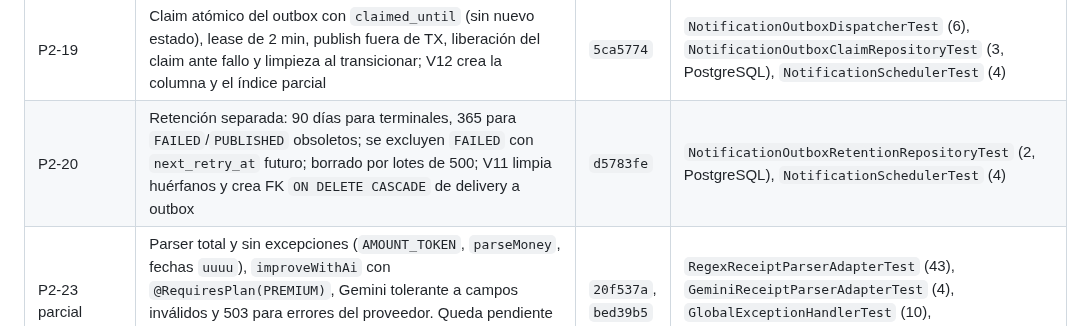
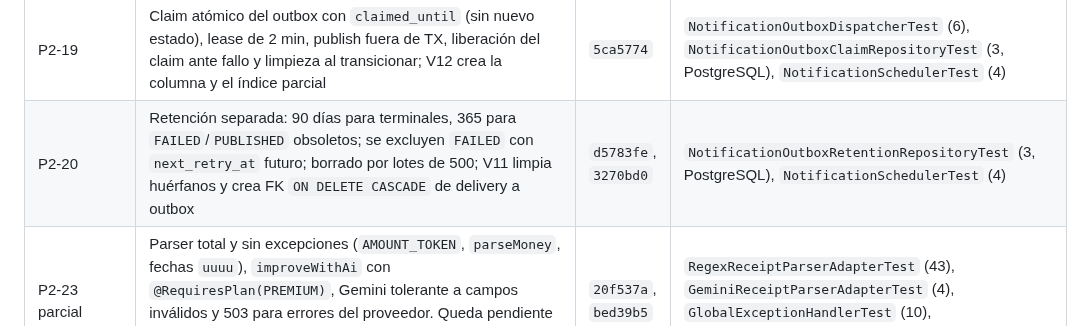
Before and after one commit to Elias2049J/finanx, a Markdown page: docs/auditoria-mejoras.md, the part around one of its changes. Rendered like a GitHub page.

Commit message:
docs(auditoria): registrar la prueba de retencion de notificaciones

```diff
--- a/docs/auditoria-mejoras.md
+++ b/docs/auditoria-mejoras.md
@@ -588,7 +588,7 @@ Aplicado sobre `master` el 2026-10-26. Verificación del lote: `.\mvnw.cmd -q te
 | P2-15 | El pago se persiste antes de pedir el intento a la pasarela; el replay compara monto/moneda y una key en blanco se regenera | `d46965d` | `PaymentServiceImplTest` (+4) |
 | P2-16 | `WebhookEvent` es único por `(proveedor, id_evento_externo)`; la deduplicación consulta ambos campos y V10 migra el constraint | `35267fb` | `PaymentServiceImplTest` (+1), V10 aplicada en PostgreSQL |
 | P2-19 | Claim atómico del outbox con `claimed_until` (sin nuevo estado), lease de 2 min, publish fuera de TX, liberación del claim ante fallo y limpieza al transicionar; V12 crea la columna y el índice parcial | `5ca5774` | `NotificationOutboxDispatcherTest` (6), `NotificationOutboxClaimRepositoryTest` (3, PostgreSQL), `NotificationSchedulerTest` (4) |
-| P2-20 | Retención separada: 90 días para terminales, 365 para `FAILED`/`PUBLISHED` obsoletos; se excluyen `FAILED` con `next_retry_at` futuro; borrado por lotes de 500; V11 limpia huérfanos y crea FK `ON DELETE CASCADE` de delivery a outbox | `d5783fe` | `NotificationOutboxRetentionRepositoryTest` (2, PostgreSQL), `NotificationSchedulerTest` (4) |
+| P2-20 | Retención separada: 90 días para terminales, 365 para `FAILED`/`PUBLISHED` obsoletos; se excluyen `FAILED` con `next_retry_at` futuro; borrado por lotes de 500; V11 limpia huérfanos y crea FK `ON DELETE CASCADE` de delivery a outbox | `d5783fe`, `3270bd0` | `NotificationOutboxRetentionRepositoryTest` (3, PostgreSQL), `NotificationSchedulerTest` (4) |
 | P2-23 parcial | Parser total y sin excepciones (`AMOUNT_TOKEN`, `parseMoney`, fechas `uuuu`), `improveWithAi` con `@RequiresPlan(PREMIUM)`, Gemini tolerante a campos inválidos y 503 para errores del proveedor. Queda pendiente por decisión el contrato `improved`/`ai_improved_at` y el estado “requiere revisión” | `20f537a`, `bed39b5` | `RegexReceiptParserAdapterTest` (43), `GeminiReceiptParserAdapterTest` (4), `GlobalExceptionHandlerTest` (10), `ReceiptScanServiceImplTest` (18) |
 | P2-24 | El worker declara exchange/cola/DLX/DLQ y bindings de resultado, activa `confirm_delivery`, publica con `mandatory=True`, hace ACK solo tras publish exitoso y NACK con requeue si falla; los jobs malformados se descartan | `019260e` | `services/doc-processing/tests/test_messaging.py` (4) |
 | P2-25 | Sin defaults de credenciales S3: `SeaweedFsProperties` valida y falla al arrancar; compose exige las credenciales con `:?`; `weed mini` autentica vía `AWS_*`; el endpoint público de dev queda en nginx `8081` y `.env.example`/README se alinean | `3a9d3af` | `SeaweedFsPropertiesTest` (4), `docker compose config` |
```
Also changed, not shown: other parts of docs/auditoria-mejoras.md (+2 -2 lines).
